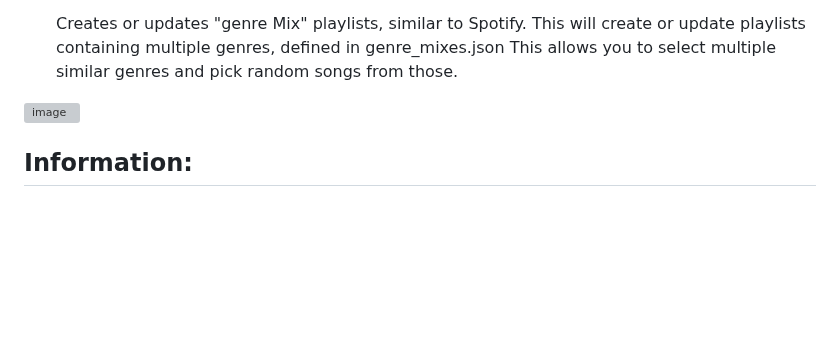
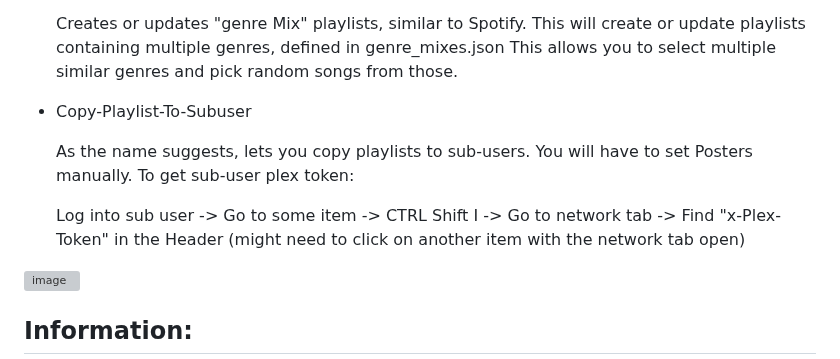
Before and after one commit to U2EZNeko/PPG-Public, a Markdown page: README.md, the part around the change. GitHub-like rendering; blank space fills up the shorter version; grey boxes are pictures that could not be loaded.

```diff
--- a/README.md
+++ b/README.md
@@ -59,6 +59,13 @@ Make sure to remove the "/user/bin/xterm -hold -e" if you do not want your termi
   This will create or update playlists containing multiple genres, defined in genre_mixes.json
   This allows you to select multiple similar genres and pick random songs from those.
 
+- Copy-Playlist-To-Subuser
+
+  As the name suggests, lets you copy playlists to sub-users.
+  You will have to set Posters manually.
+  To get sub-user plex token:
+
+  Log into sub user -> Go to some item -> CTRL Shift I -> Go to network tab -> Find "x-Plex-Token" in the Header (might need to click on another item with the network tab open)
 
 ![image](https://github.com/user-attachments/assets/4405219c-5678-4f2f-8df0-bccc5dacaa2c)
 
```
